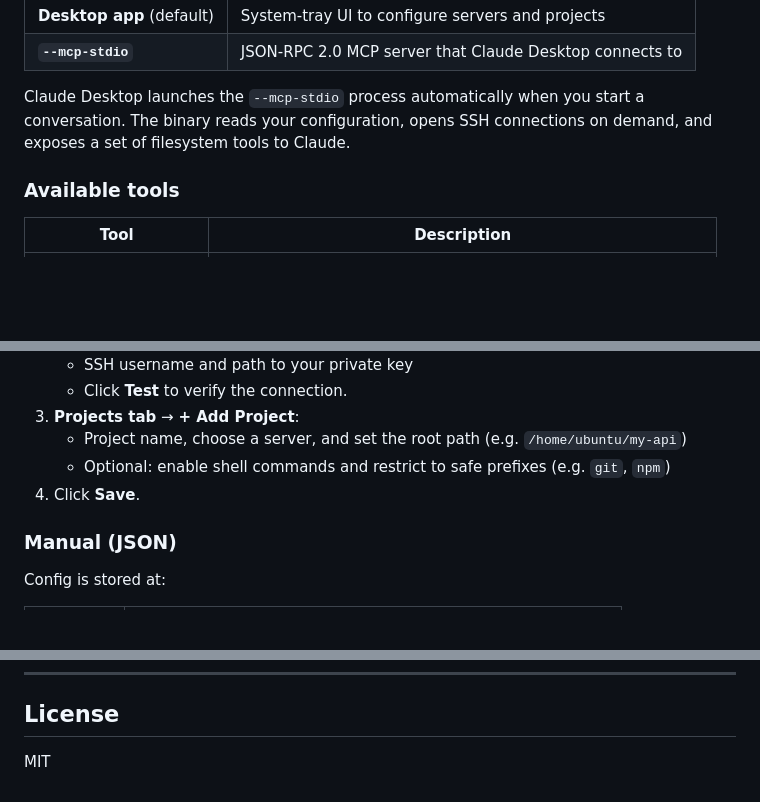
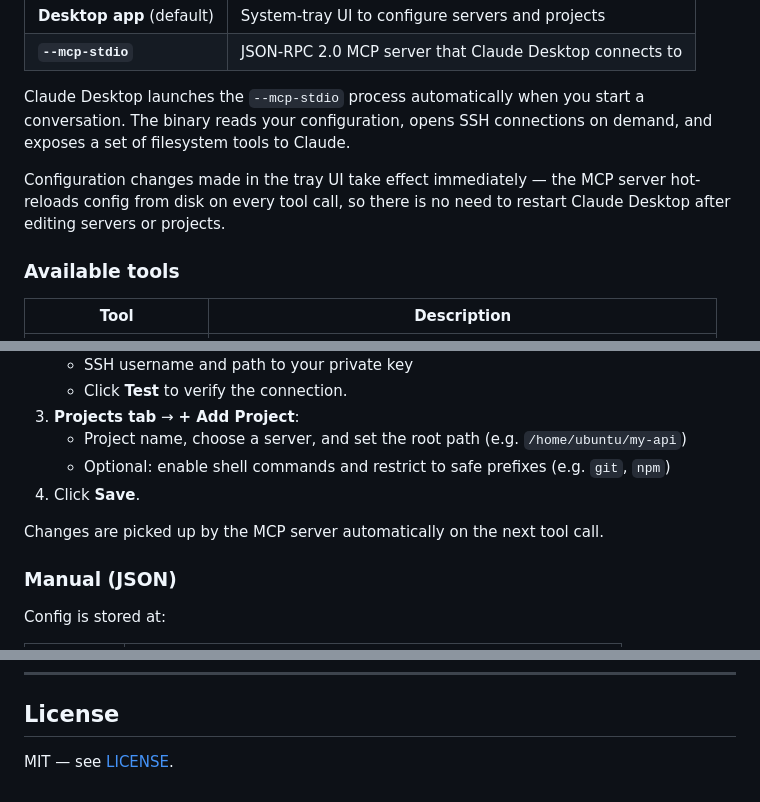
Before and after one commit to shipard/remote-dev-bridge, a Markdown page: README.md, 3 parts joined by grey strips. GitHub-like rendering; blank space fills up the shorter version.

```diff
--- a/README.md
+++ b/README.md
@@ -16,6 +16,8 @@ Remote Dev Bridge runs two modes from the same binary:
 | **`--mcp-stdio`** | JSON-RPC 2.0 MCP server that Claude Desktop connects to |
 
 Claude Desktop launches the `--mcp-stdio` process automatically when you start a conversation. The binary reads your configuration, opens SSH connections on demand, and exposes a set of filesystem tools to Claude.
+
+Configuration changes made in the tray UI take effect immediately — the MCP server hot-reloads config from disk on every tool call, so there is no need to restart Claude Desktop after editing servers or projects.
 
 ### Available tools
 
@@ -81,6 +108,8 @@ The built installer is placed in `src-tauri/target/release/bundle/`.
    - Project name, choose a server, and set the root path (e.g. `/home/ubuntu/my-api`)
    - Optional: enable shell commands and restrict to safe prefixes (e.g. `git`, `npm`)
 4. Click **Save**.
+
+Changes are picked up by the MCP server automatically on the next tool call.
 
 ### Manual (JSON)
 
@@ -211,4 +240,4 @@ Set the `RUST_LOG` environment variable to change verbosity (e.g. `RUST_LOG=debu
 
 ## License
 
-MIT
+MIT — see [LICENSE](LICENSE).
```
Also changed, not shown: other parts of README.md (+32 -7 lines).
